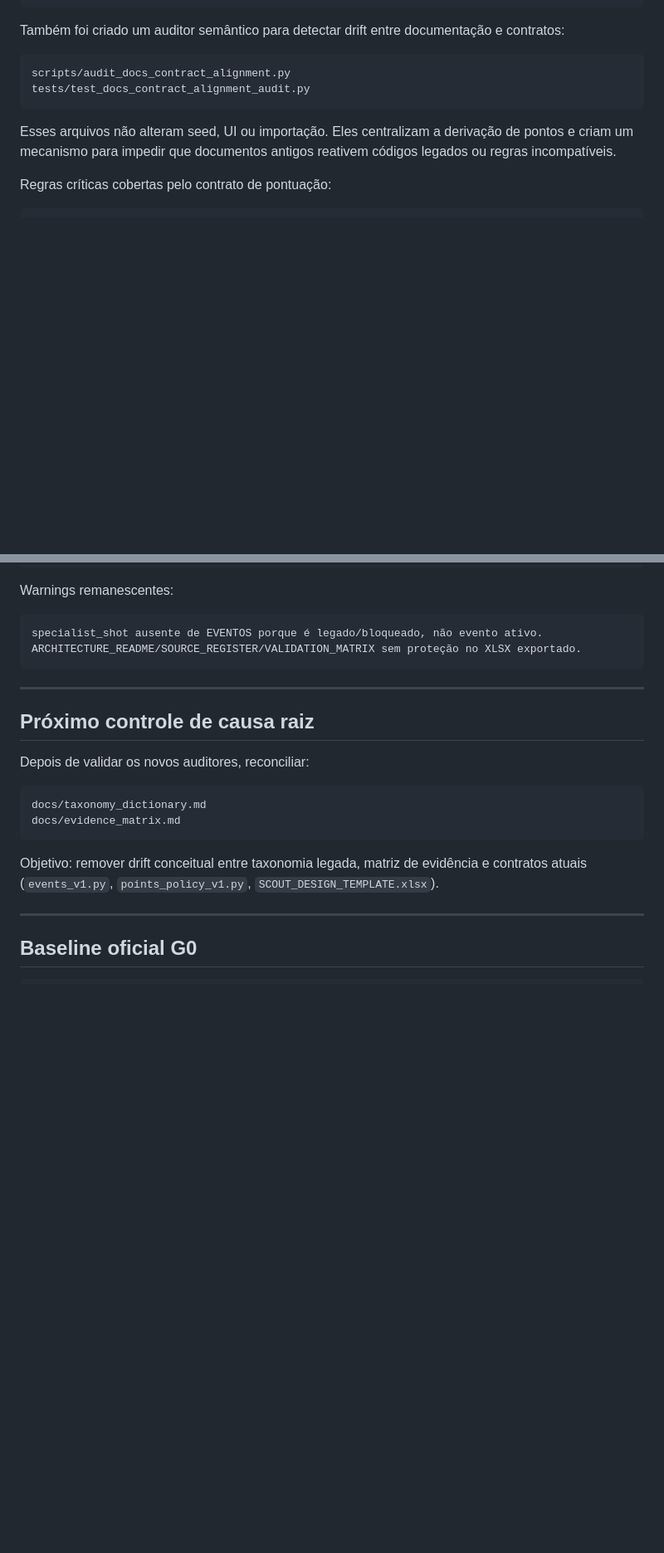
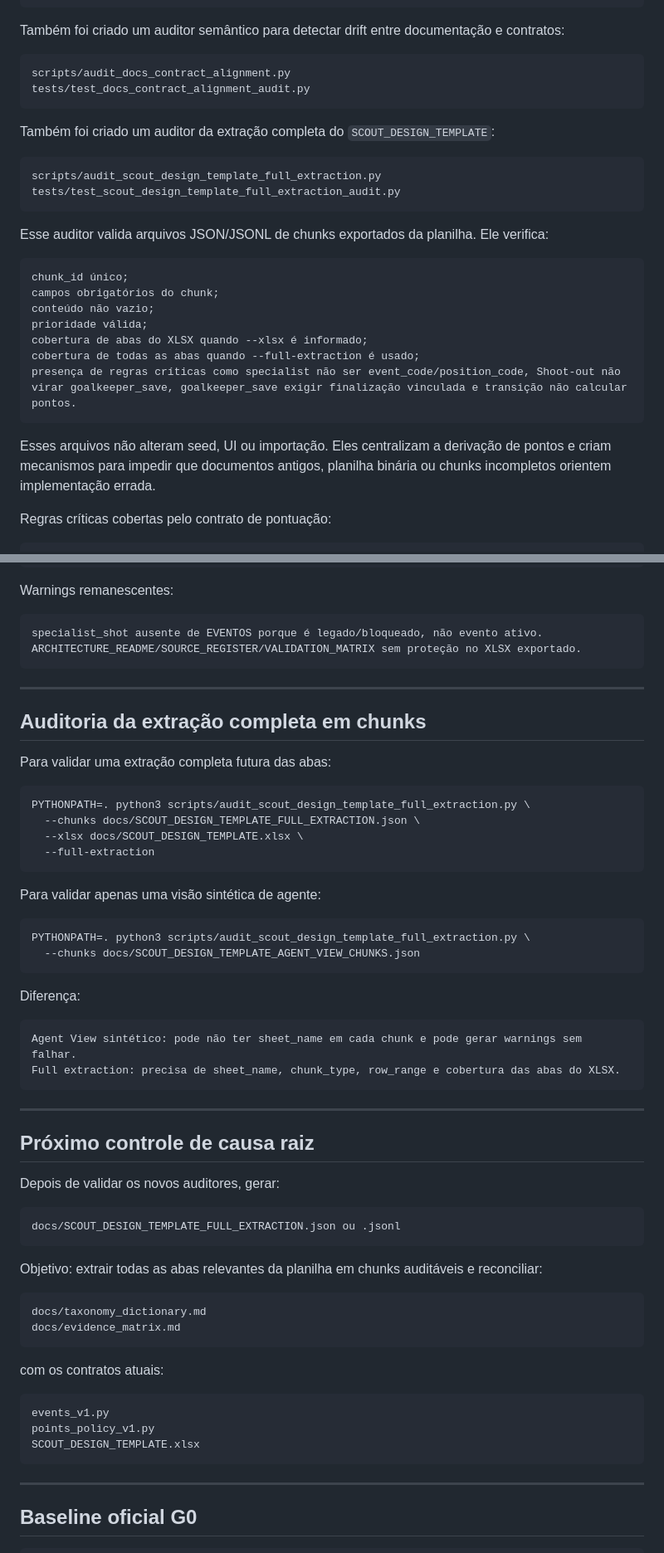
Before and after one commit to Davisermenho/scoutpraia, a Markdown page: docs/IMPLEMENTATION_PROGRESS.md, 2 parts joined by grey strips. Shown at 83% size. Rendered like a GitHub page; blank space fills up the shorter version.

Commit message:
Registra auditor de extração completa do template scout

````diff
--- a/docs/IMPLEMENTATION_PROGRESS.md
+++ b/docs/IMPLEMENTATION_PROGRESS.md
@@ -75,7 +80,26 @@ scripts/audit_docs_contract_alignment.py
 tests/test_docs_contract_alignment_audit.py
 ```
 
-Esses arquivos não alteram seed, UI ou importação. Eles centralizam a derivação de pontos e criam um mecanismo para impedir que documentos antigos reativem códigos legados ou regras incompatíveis.
+Também foi criado um auditor da extração completa do `SCOUT_DESIGN_TEMPLATE`:
+
+```text
+scripts/audit_scout_design_template_full_extraction.py
+tests/test_scout_design_template_full_extraction_audit.py
+```
+
+Esse auditor valida arquivos JSON/JSONL de chunks exportados da planilha. Ele verifica:
+
+```text
+chunk_id único;
+campos obrigatórios do chunk;
+conteúdo não vazio;
+prioridade válida;
+cobertura de abas do XLSX quando --xlsx é informado;
+cobertura de todas as abas quando --full-extraction é usado;
+presença de regras críticas como specialist não ser event_code/position_code, Shoot-out não virar goalkeeper_save, goalkeeper_save exigir finalização vinculada e transição não calcular pontos.
+```
+
+Esses arquivos não alteram seed, UI ou importação. Eles centralizam a derivação de pontos e criam mecanismos para impedir que documentos antigos, planilha binária ou chunks incompletos orientem implementação errada.
 
 Regras críticas cobertas pelo contrato de pontuação:
 
@@ -126,16 +150,55 @@ ARCHITECTURE_README/SOURCE_REGISTER/VALIDATION_MATRIX sem proteção no XLSX exp
 
 ---
 
+## Auditoria da extração completa em chunks
+
+Para validar uma extração completa futura das abas:
+
+```bash
+PYTHONPATH=. python3 scripts/audit_scout_design_template_full_extraction.py \
+  --chunks docs/SCOUT_DESIGN_TEMPLATE_FULL_EXTRACTION.json \
+  --xlsx docs/SCOUT_DESIGN_TEMPLATE.xlsx \
+  --full-extraction
+```
+
+Para validar apenas uma visão sintética de agente:
+
+```bash
+PYTHONPATH=. python3 scripts/audit_scout_design_template_full_extraction.py \
+  --chunks docs/SCOUT_DESIGN_TEMPLATE_AGENT_VIEW_CHUNKS.json
+```
+
+Diferença:
+
+```text
+Agent View sintético: pode não ter sheet_name em cada chunk e pode gerar warnings sem falhar.
+Full extraction: precisa de sheet_name, chunk_type, row_range e cobertura das abas do XLSX.
+```
+
+---
+
 ## Próximo controle de causa raiz
 
-Depois de validar os novos auditores, reconciliar:
+Depois de validar os novos auditores, gerar:
+
+```text
+docs/SCOUT_DESIGN_TEMPLATE_FULL_EXTRACTION.json ou .jsonl
+```
+
+Objetivo: extrair todas as abas relevantes da planilha em chunks auditáveis e reconciliar:
 
 ```text
 docs/taxonomy_dictionary.md
 docs/evidence_matrix.md
 ```
 
-Objetivo: remover drift conceitual entre taxonomia legada, matriz de evidência e contratos atuais (`events_v1.py`, `points_policy_v1.py`, `SCOUT_DESIGN_TEMPLATE.xlsx`).
+com os contratos atuais:
+
+```text
+events_v1.py
+points_policy_v1.py
+SCOUT_DESIGN_TEMPLATE.xlsx
+```
 
 ---
 
````
Also changed, not shown: other parts of docs/IMPLEMENTATION_PROGRESS.md (+10 -4 lines).
